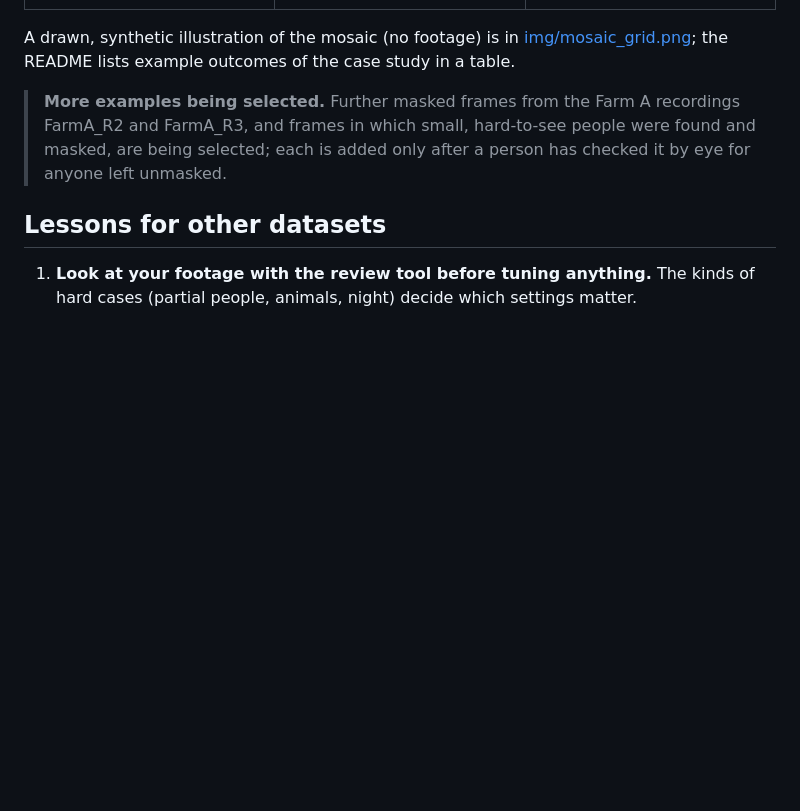
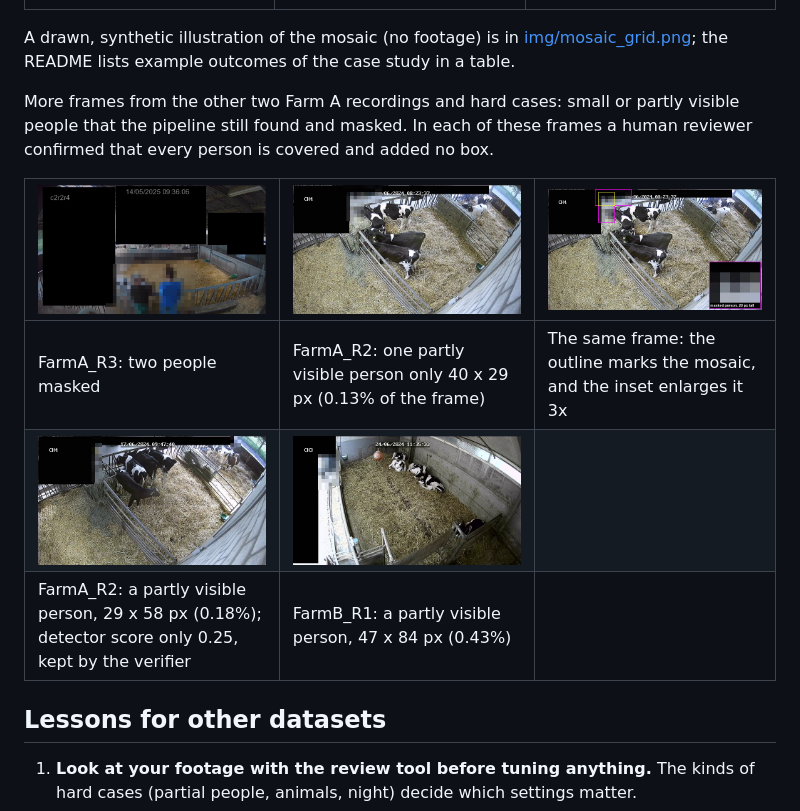
Before and after one commit to Sonam525/OpenVeil, a Markdown page: docs/case_study.md, the part around the change. Drawn GitHub-style; pictures changed too: docs/img/example_farmA_r2_lowscore.jpg (added), docs/img/example_farmA_r2_small.jpg (added), docs/img/example_farmA_r2_small_annotated.jpg (added); blank space fills up the shorter version.

```diff
--- a/docs/case_study.md
+++ b/docs/case_study.md
@@ -122,10 +122,16 @@ A drawn, synthetic illustration of the mosaic (no footage) is in
 [img/mosaic_grid.png](img/mosaic_grid.png); the README lists example outcomes
 of the case study in a table.
 
-> **More examples being selected.** Further masked frames from the Farm A
-> recordings FarmA_R2 and FarmA_R3, and frames in which small, hard-to-see
-> people were found and masked, are being selected; each is added only after a
-> person has checked it by eye for anyone left unmasked.
+More frames from the other two Farm A recordings and hard cases: small or
+partly visible people that the pipeline still found and masked. In each of
+these frames a human reviewer confirmed that every person is covered and added
+no box.
+
+| ![Farm A (FarmA_R3), two people masked](img/example_farmA_r3.jpg) | ![Farm A (FarmA_R2), a small, partly visible person masked](img/example_farmA_r2_small.jpg) | ![The same frame with the mosaic outlined and enlarged](img/example_farmA_r2_small_annotated.jpg) |
+|---|---|---|
+| FarmA_R3: two people masked | FarmA_R2: one partly visible person only 40 x 29 px (0.13% of the frame) | The same frame: the outline marks the mosaic, and the inset enlarges it 3x |
+| ![Farm A (FarmA_R2), a partly visible person with a low detector score, masked](img/example_farmA_r2_lowscore.jpg) | ![Farm B, a small, partly visible person masked](img/example_farmB_small.jpg) | |
+| FarmA_R2: a partly visible person, 29 x 58 px (0.18%); detector score only 0.25, kept by the verifier | FarmB_R1: a partly visible person, 47 x 84 px (0.43%) | |
 
 ## Lessons for other datasets
 
```
Also changed, not shown: README.md (+11 -3 lines), docs/img/README.md (+10 -6 lines), 1 other file.
